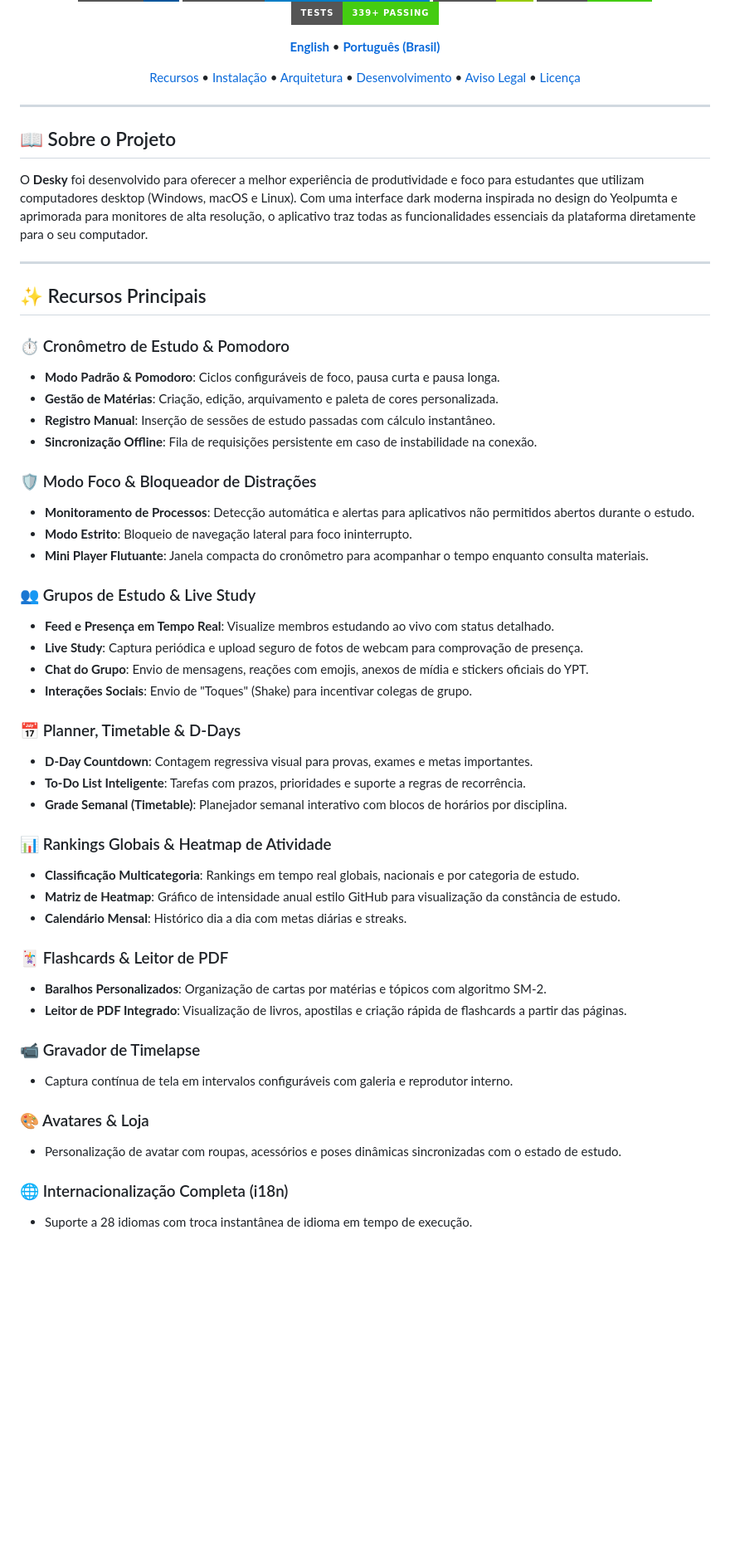
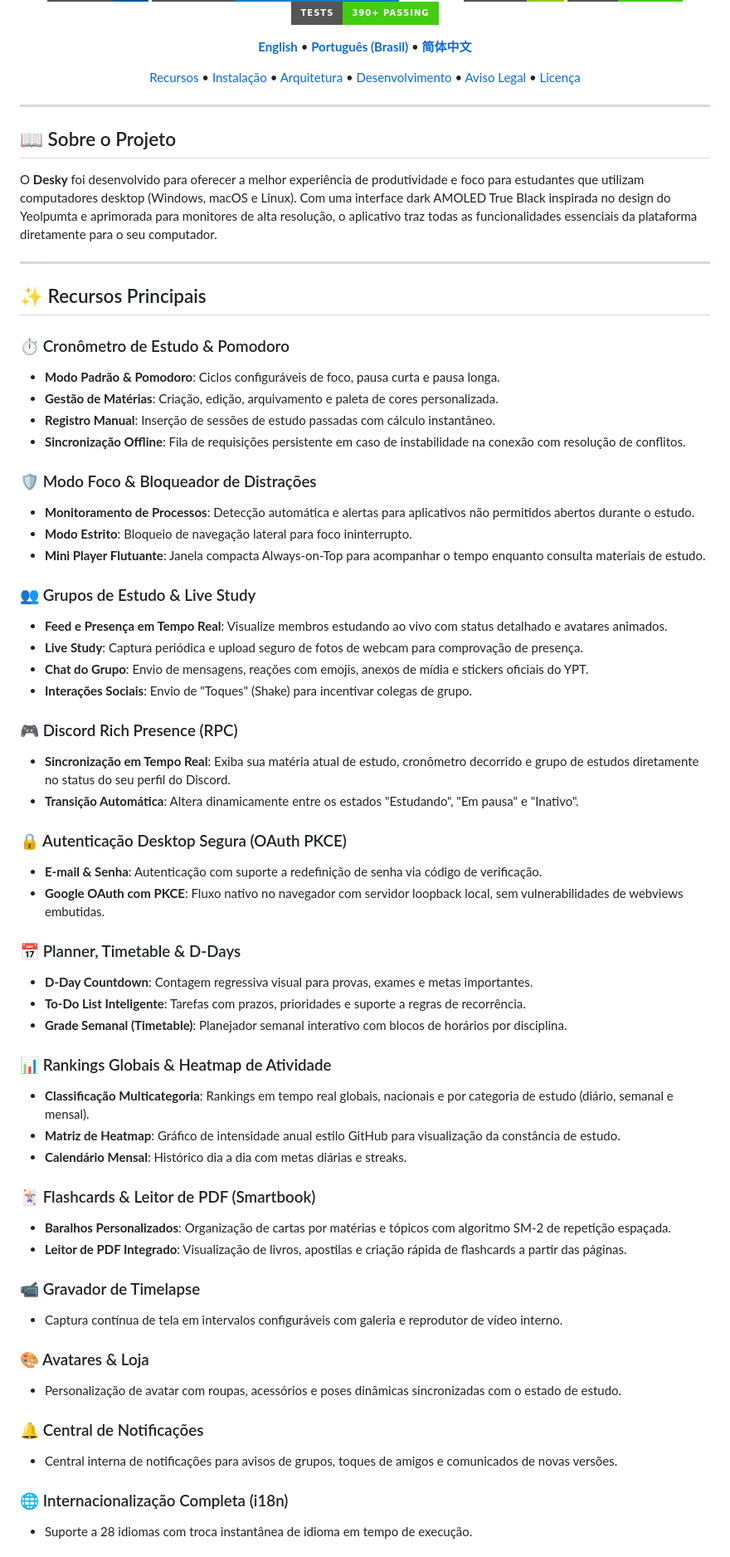
Before and after one commit to huneyoliv/desky, a Markdown page: README.pt-BR.md, the part around one of its changes. Shown at 83% size. Rendered like a GitHub page; badges without logos; blank space fills up the shorter version.

```diff
--- a/README.pt-BR.md
+++ b/README.pt-BR.md
@@ -11,8 +12,8 @@
 [![License](https://img.shields.io/badge/License-MIT-green?style=for-the-badge)](LICENSE)
 [![CI/CD](https://img.shields.io/badge/Build-Passing-brightgreen?style=for-the-badge&logo=githubactions&logoColor=white)](https://github.com/huneyoliv/desky/actions)
-[![Tests](https://img.shields.io/badge/Tests-339%2B%20Passing-success?style=for-the-badge&logo=dart)](https://github.com/huneyoliv/desky)
+[![Tests](https://img.shields.io/badge/Tests-390%2B%20Passing-success?style=for-the-badge&logo=dart)](https://github.com/huneyoliv/desky)
 
-**[English](README.md)** • **[Português (Brasil)](README.pt-BR.md)**
+**[English](README.md)** • **[Português (Brasil)](README.pt-BR.md)** • **[简体中文](README.zh-CN.md)**
 
 [Recursos](#-recursos-principais) •
 [Instalação](#-instalação-e-download) •
@@ -27,7 +28,7 @@
 
 ## 📖 Sobre o Projeto
 
-O **Desky** foi desenvolvido para oferecer a melhor experiência de produtividade e foco para estudantes que utilizam computadores desktop (Windows, macOS e Linux). Com uma interface dark moderna inspirada no design do Yeolpumta e aprimorada para monitores de alta resolução, o aplicativo traz todas as funcionalidades essenciais da plataforma diretamente para o seu computador.
+O **Desky** foi desenvolvido para oferecer a melhor experiência de produtividade e foco para estudantes que utilizam computadores desktop (Windows, macOS e Linux). Com uma interface dark AMOLED True Black inspirada no design do Yeolpumta e aprimorada para monitores de alta resolução, o aplicativo traz todas as funcionalidades essenciais da plataforma diretamente para o seu computador.
 
 ---
 
@@ -37,18 +38,26 @@ O **Desky** foi desenvolvido para oferecer a melhor experiência de produtividad
 - **Modo Padrão & Pomodoro**: Ciclos configuráveis de foco, pausa curta e pausa longa.
 - **Gestão de Matérias**: Criação, edição, arquivamento e paleta de cores personalizada.
 - **Registro Manual**: Inserção de sessões de estudo passadas com cálculo instantâneo.
-- **Sincronização Offline**: Fila de requisições persistente em caso de instabilidade na conexão.
+- **Sincronização Offline**: Fila de requisições persistente em caso de instabilidade na conexão com resolução de conflitos.
 
 ### 🛡️ Modo Foco & Bloqueador de Distrações
 - **Monitoramento de Processos**: Detecção automática e alertas para aplicativos não permitidos abertos durante o estudo.
 - **Modo Estrito**: Bloqueio de navegação lateral para foco ininterrupto.
-- **Mini Player Flutuante**: Janela compacta do cronômetro para acompanhar o tempo enquanto consulta materiais.
+- **Mini Player Flutuante**: Janela compacta Always-on-Top para acompanhar o tempo enquanto consulta materiais de estudo.
 
 ### 👥 Grupos de Estudo & Live Study
-- **Feed e Presença em Tempo Real**: Visualize membros estudando ao vivo com status detalhado.
+- **Feed e Presença em Tempo Real**: Visualize membros estudando ao vivo com status detalhado e avatares animados.
 - **Live Study**: Captura periódica e upload seguro de fotos de webcam para comprovação de presença.
 - **Chat do Grupo**: Envio de mensagens, reações com emojis, anexos de mídia e stickers oficiais do YPT.
 - **Interações Sociais**: Envio de "Toques" (Shake) para incentivar colegas de grupo.
+
+### 🎮 Discord Rich Presence (RPC)
+- **Sincronização em Tempo Real**: Exiba sua matéria atual de estudo, cronômetro decorrido e grupo de estudos diretamente no status do seu perfil do Discord.
+- **Transição Automática**: Altera dinamicamente entre os estados "Estudando", "Em pausa" e "Inativo".
+
+### 🔒 Autenticação Desktop Segura (OAuth PKCE)
+- **E-mail & Senha**: Autenticação com suporte a redefinição de senha via código de verificação.
+- **Google OAuth com PKCE**: Fluxo nativo no navegador com servidor loopback local, sem vulnerabilidades de webviews embutidas.
 
 ### 📅 Planner, Timetable & D-Days
 - **D-Day Countdown**: Contagem regressiva visual para provas, exames e metas importantes.
@@ -56,19 +65,22 @@ O **Desky** foi desenvolvido para oferecer a melhor experiência de produtividad
 - **Grade Semanal (Timetable)**: Planejador semanal interativo com blocos de horários por disciplina.
 
 ### 📊 Rankings Globais & Heatmap de Atividade
-- **Classificação Multicategoria**: Rankings em tempo real globais, nacionais e por categoria de estudo.
+- **Classificação Multicategoria**: Rankings em tempo real globais, nacionais e por categoria de estudo (diário, semanal e mensal).
 - **Matriz de Heatmap**: Gráfico de intensidade anual estilo GitHub para visualização da constância de estudo.
 - **Calendário Mensal**: Histórico dia a dia com metas diárias e streaks.
 
-### 🃏 Flashcards & Leitor de PDF
-- **Baralhos Personalizados**: Organização de cartas por matérias e tópicos com algoritmo SM-2.
+### 🃏 Flashcards & Leitor de PDF (Smartbook)
+- **Baralhos Personalizados**: Organização de cartas por matérias e tópicos com algoritmo SM-2 de repetição espaçada.
 - **Leitor de PDF Integrado**: Visualização de livros, apostilas e criação rápida de flashcards a partir das páginas.
 
 ### 📹 Gravador de Timelapse
-- Captura contínua de tela em intervalos configuráveis com galeria e reprodutor interno.
+- Captura contínua de tela em intervalos configuráveis com galeria e reprodutor de vídeo interno.
 
 ### 🎨 Avatares & Loja
 - Personalização de avatar com roupas, acessórios e poses dinâmicas sincronizadas com o estado de estudo.
+
+### 🔔 Central de Notificações
+- Central interna de notificações para avisos de grupos, toques de amigos e comunicados de novas versões.
 
 ### 🌐 Internacionalização Completa (i18n)
 - Suporte a 28 idiomas com troca instantânea de idioma em tempo de execução.
```
Also changed, not shown: other parts of README.pt-BR.md (+38 -36 lines), README.md (+25 -12 lines), README.zh-CN.md (added, +207 -0 lines).
